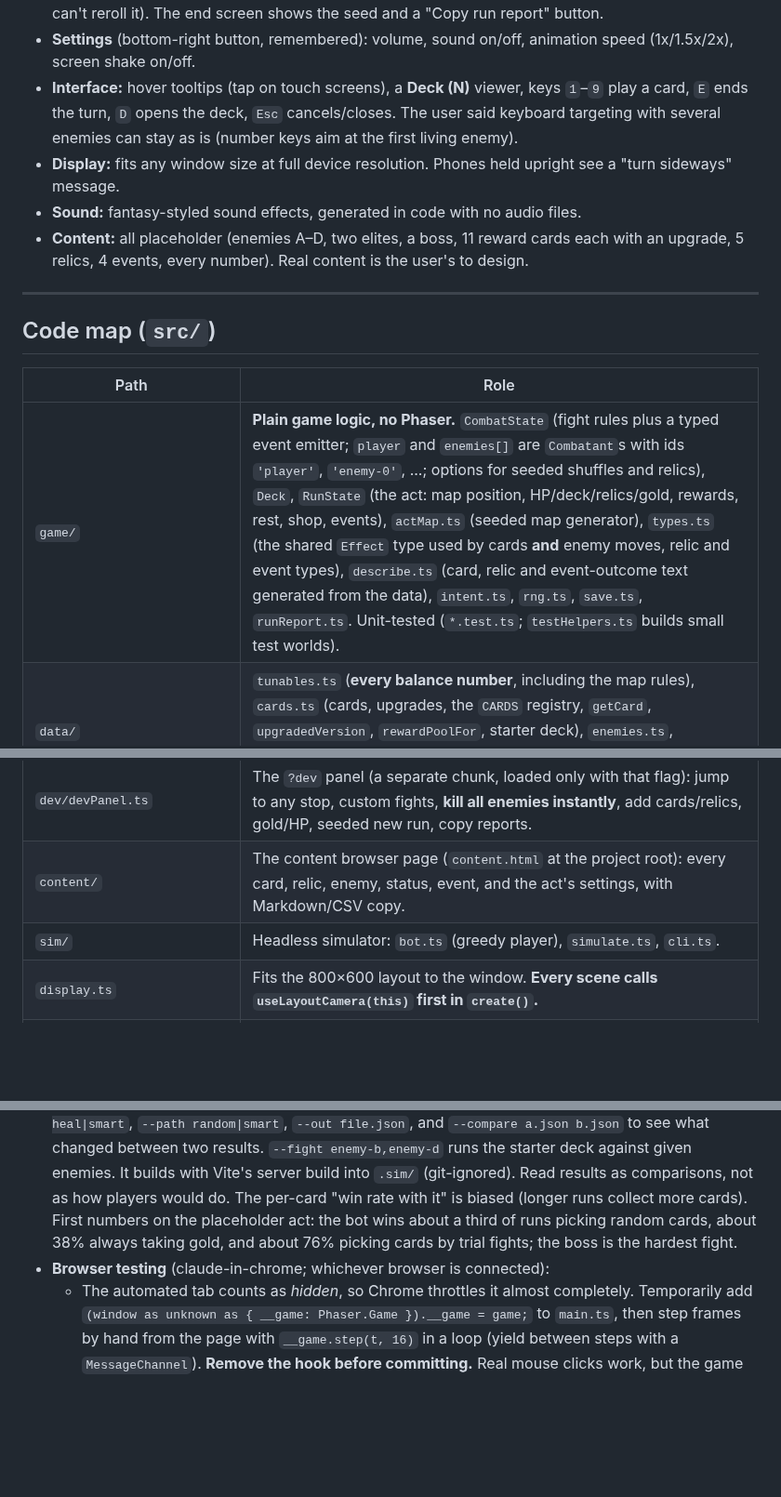
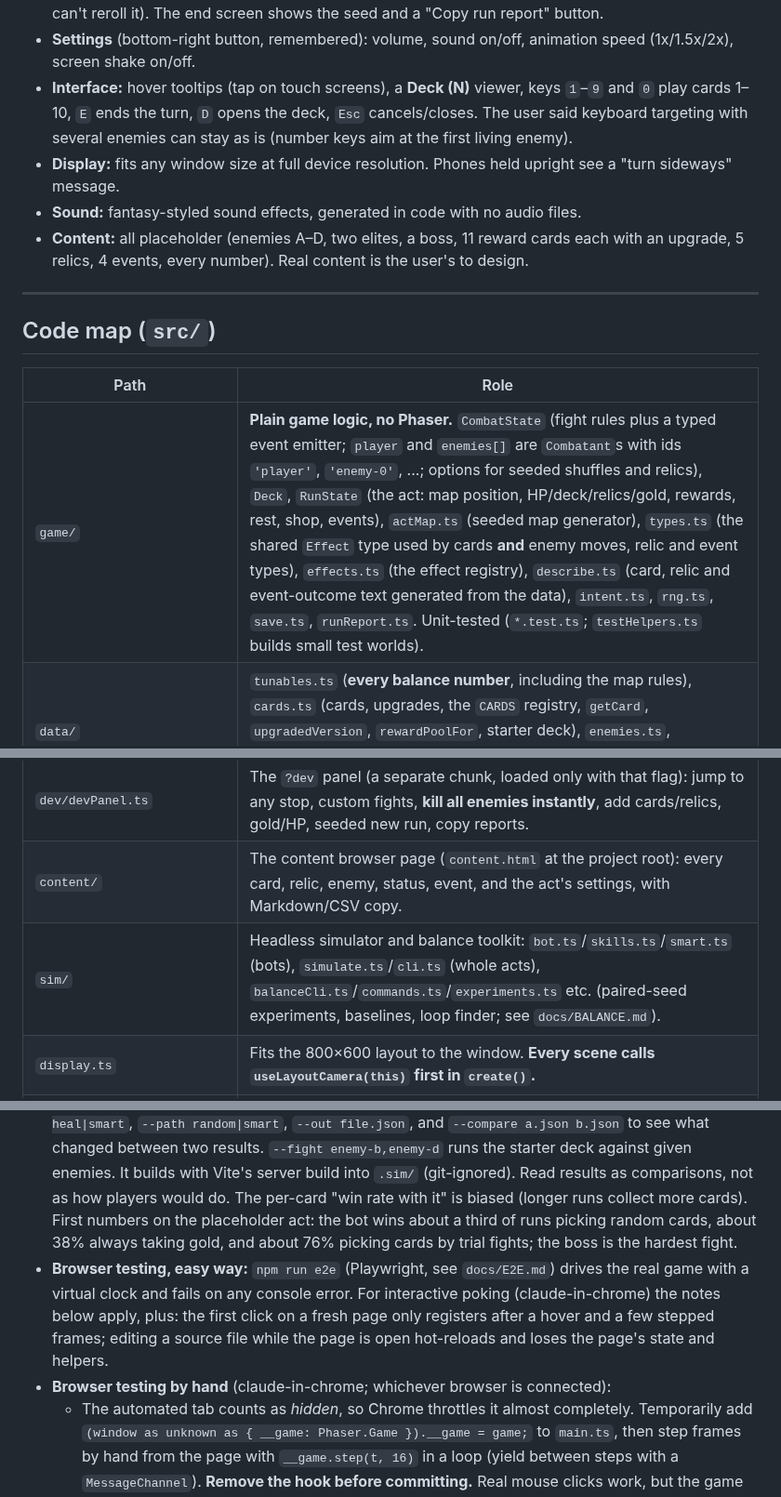
Before and after one commit to nxkgit/first-real-game, a Markdown page: HANDOFF.md, 3 parts joined by grey strips. Shown at 93% size. Drawn GitHub-style; blank space fills up the shorter version.

```diff
--- a/HANDOFF.md
+++ b/HANDOFF.md
@@ -35,7 +42,7 @@ Read order for a new session: `CLAUDE.md` (rules) → this file (where things st
 - **Shop (draft):** four cards at a flat 40 gold. Labelled DRAFT; contents and pricing are undecided.
 - **Run persistence:** the run saves at every stop (and after an event choice is made); the next visit offers Continue or New Run. A fight in progress restarts from its start (same shuffle, so refreshing can't reroll it). The end screen shows the seed and a "Copy run report" button.
 - **Settings** (bottom-right button, remembered): volume, sound on/off, animation speed (1x/1.5x/2x), screen shake on/off.
-- **Interface:** hover tooltips (tap on touch screens), a **Deck (N)** viewer, keys `1`–`9` play a card, `E` ends the turn, `D` opens the deck, `Esc` cancels/closes. The user said keyboard targeting with several enemies can stay as is (number keys aim at the first living enemy).
+- **Interface:** hover tooltips (tap on touch screens), a **Deck (N)** viewer, keys `1`–`9` and `0` play cards 1–10, `E` ends the turn, `D` opens the deck, `Esc` cancels/closes. The user said keyboard targeting with several enemies can stay as is (number keys aim at the first living enemy).
 - **Display:** fits any window size at full device resolution. Phones held upright see a "turn sideways" message.
 - **Sound:** fantasy-styled sound effects, generated in code with no audio files.
 - **Content:** all placeholder (enemies A–D, two elites, a boss, 11 reward cards each with an upgrade, 5 relics, 4 events, every number). Real content is the user's to design.
@@ -46,7 +53,7 @@ Read order for a new session: `CLAUDE.md` (rules) → this file (where things st
 
 | Path | Role |
 |---|---|
-| `game/` | **Plain game logic, no Phaser.** `CombatState` (fight rules plus a typed event emitter; `player` and `enemies[]` are `Combatant`s with ids `'player'`, `'enemy-0'`, ...; options for seeded shuffles and relics), `Deck`, `RunState` (the act: map position, HP/deck/relics/gold, rewards, rest, shop, events), `actMap.ts` (seeded map generator), `types.ts` (the shared `Effect` type used by cards **and** enemy moves, relic and event types), `describe.ts` (card, relic and event-outcome text generated from the data), `intent.ts`, `rng.ts`, `save.ts`, `runReport.ts`. Unit-tested (`*.test.ts`; `testHelpers.ts` builds small test worlds). |
+| `game/` | **Plain game logic, no Phaser.** `CombatState` (fight rules plus a typed event emitter; `player` and `enemies[]` are `Combatant`s with ids `'player'`, `'enemy-0'`, ...; options for seeded shuffles and relics), `Deck`, `RunState` (the act: map position, HP/deck/relics/gold, rewards, rest, shop, events), `actMap.ts` (seeded map generator), `types.ts` (the shared `Effect` type used by cards **and** enemy moves, relic and event types), `effects.ts` (the effect registry), `describe.ts` (card, relic and event-outcome text generated from the data), `intent.ts`, `rng.ts`, `save.ts`, `runReport.ts`. Unit-tested (`*.test.ts`; `testHelpers.ts` builds small test worlds). |
 | `data/` | `tunables.ts` (**every balance number**, including the map rules), `cards.ts` (cards, upgrades, the `CARDS` registry, `getCard`, `upgradedVersion`, `rewardPoolFor`, starter deck), `enemies.ts`, `relics.ts`, `events.ts`, `statuses.ts`, `run.ts` (the act's content lists, `RUN_WORLD`, `newRun()`) |
 | `scenes/` | `BootScene` → `MapScene` → `CombatScene` / `RewardScene` / `RestScene` / `ShopScene` / `EventScene` → … → `RunEndScene`. `ui.ts` holds the shared pieces: card face, buttons, the status line and relic bar, the card-list viewer (deck and piles), the settings panel, and `enterCurrentNode()` (**every screen change goes through it**; it also saves the run). |
 | `scenes/combat/` | Pieces of the fight screen: `EnemyView` (one per enemy), `PlayerView`, `Targeting`, `Tooltips`, `StatusRow`, `drawings.ts`, `layout.ts`. `CombatScene` itself is wiring, the hand, and the animation queue. |
@@ -54,7 +61,7 @@ Read order for a new session: `CLAUDE.md` (rules) → this file (where things st
 | synergy engine (`game/` + `data/`) | Scaling, triggers, Empowered, exhaust and the new effects live in `CombatState` (`fireTriggers`, `scaledValue`), `Deck.exhaustPile` and `describe.ts`. Placeholder cards: `data/synergyCards.ts` (not in the reward pool); helper `allDraftableCards()` in `data/cards.ts`. Guide: `docs/SYNERGY_ENGINE.md`. Built unattended: **not played in a browser**. |
 | `dev/devPanel.ts` | The `?dev` panel (a separate chunk, loaded only with that flag): jump to any stop, custom fights, **kill all enemies instantly**, add cards/relics, gold/HP, seeded new run, copy reports. |
 | `content/` | The content browser page (`content.html` at the project root): every card, relic, enemy, status, event, and the act's settings, with Markdown/CSV copy. |
-| `sim/` | Headless simulator: `bot.ts` (greedy player), `simulate.ts`, `cli.ts`. |
+| `sim/` | Headless simulator and balance toolkit: `bot.ts`/`skills.ts`/`smart.ts` (bots), `simulate.ts`/`cli.ts` (whole acts), `balanceCli.ts`/`commands.ts`/`experiments.ts` etc. (paired-seed experiments, baselines, loop finder; see `docs/BALANCE.md`). |
 | `display.ts` | Fits the 800×600 layout to the window. **Every scene calls `useLayoutCamera(this)` first in `create()`.** |
 | `audio/Sfx.ts` | Generated sound effects (Web Audio); follows the volume/mute settings. |
 | `vite.config.ts` | Two pages: the game and the content browser. |
@@ -112,7 +123,8 @@ These are gameplay and creative calls. Per `CLAUDE.md`, ask rather than pick. Ev
 - **Node in PowerShell:** if `npm` isn't found, the shell's PATH is stale. Prefix commands with `$env:Path = [Environment]::GetEnvironmentVariable('Path','Machine') + ';' + [Environment]::GetEnvironmentVariable('Path','User');`
 - **Dev server:** `npx vite` (run it in the background) → http://localhost:5173/ (`?dev` for the panel, `?seed=123` for a seed). Stop it afterwards (find the process on port 5173).
 - **Simulator:** `npm run sim -- --runs 400` plays whole acts with a simple bot. Options: `--reward card|gold|best` (random card / always gold / the card that does best in trial fights), `--rest heal|smart`, `--path random|smart`, `--out file.json`, and `--compare a.json b.json` to see what changed between two results. `--fight enemy-b,enemy-d` runs the starter deck against given enemies. It builds with Vite's server build into `.sim/` (git-ignored). Read results as comparisons, not as how players would do. The per-card "win rate with it" is biased (longer runs collect more cards). First numbers on the placeholder act: the bot wins about a third of runs picking random cards, about 38% always taking gold, and about 76% picking cards by trial fights; the boss is the hardest fight.
-- **Browser testing** (claude-in-chrome; whichever browser is connected):
+- **Browser testing, easy way:** `npm run e2e` (Playwright, see `docs/E2E.md`) drives the real game with a virtual clock and fails on any console error. For interactive poking (claude-in-chrome) the notes below apply, plus: the first click on a fresh page only registers after a hover and a few stepped frames; editing a source file while the page is open hot-reloads and loses the page's state and helpers.
+- **Browser testing by hand** (claude-in-chrome; whichever browser is connected):
   - The automated tab counts as *hidden*, so Chrome throttles it almost completely. Temporarily add `(window as unknown as { __game: Phaser.Game }).__game = game;` to `main.ts`, then step frames by hand from the page with `__game.step(t, 16)` in a loop (yield between steps with a `MessageChannel`). **Remove the hook before committing.** Real mouse clicks work, but the game only reacts after you step frames afterwards. The page layout (and so click coordinates) can shift between screenshots; re-check coordinates from a fresh screenshot.
   - The `?dev` panel's "Go to stop" is the fastest way to reach any screen. A HMR reload (editing a file while the page is open) loses the page's state and helpers.
   - Touch: temporarily set `input: { touch: true }` in the game config, then send synthetic `TouchEvent`s to the canvas.
```
Also changed, not shown: other parts of HANDOFF.md (+16 -5 lines).
